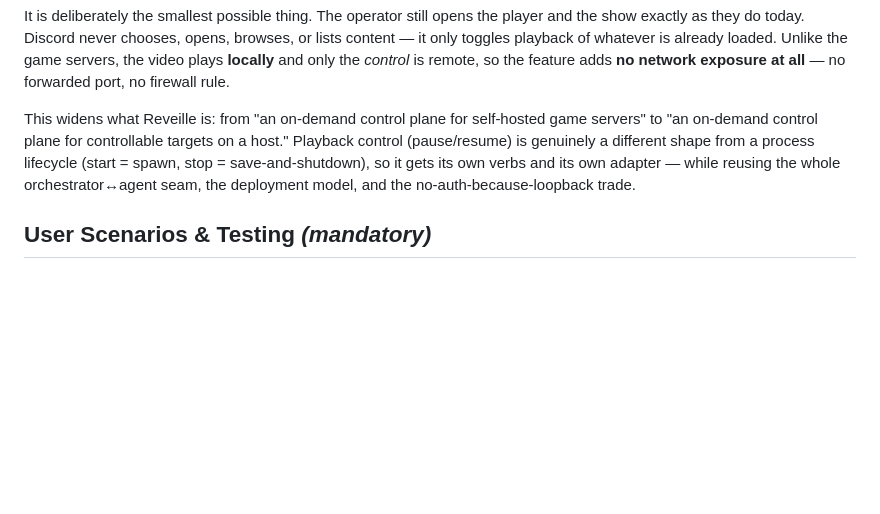
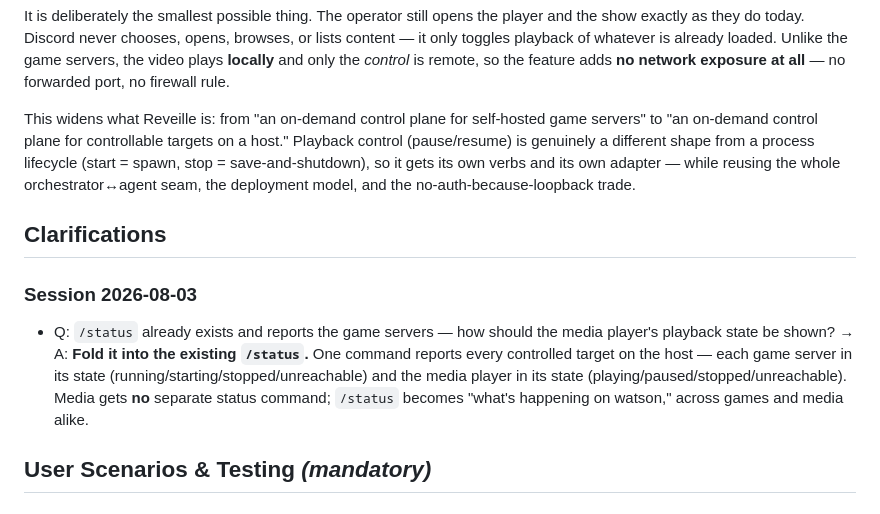
Before and after one commit to jeff-fichtner/snackbyte-reveille, a Markdown page: specs/003-media-control/spec.md, the part around one of its changes. Rendered like a GitHub page; blank space fills up the shorter version.

```diff
--- a/specs/003-media-control/spec.md
+++ b/specs/003-media-control/spec.md
@@ -29,6 +29,17 @@ control (pause/resume) is genuinely a different shape from a process lifecycle
 — while reusing the whole orchestrator↔agent seam, the deployment model, and the
 no-auth-because-loopback trade.
 
+## Clarifications
+
+### Session 2026-08-03
+
+- Q: `/status` already exists and reports the game servers — how should the media
+  player's playback state be shown? → A: **Fold it into the existing `/status`.** One
+  command reports every controlled target on the host — each game server in its state
+  (running/starting/stopped/unreachable) and the media player in its state
+  (playing/paused/stopped/unreachable). Media gets **no** separate status command;
+  `/status` becomes "what's happening on watson," across games and media alike.
+
 ## User Scenarios & Testing *(mandatory)*
 
 ### User Story 1 - Pause and resume the show (Priority: P1) 🎯 MVP
```
Also changed, not shown: other parts of specs/003-media-control/spec.md (+25 -18 lines).
